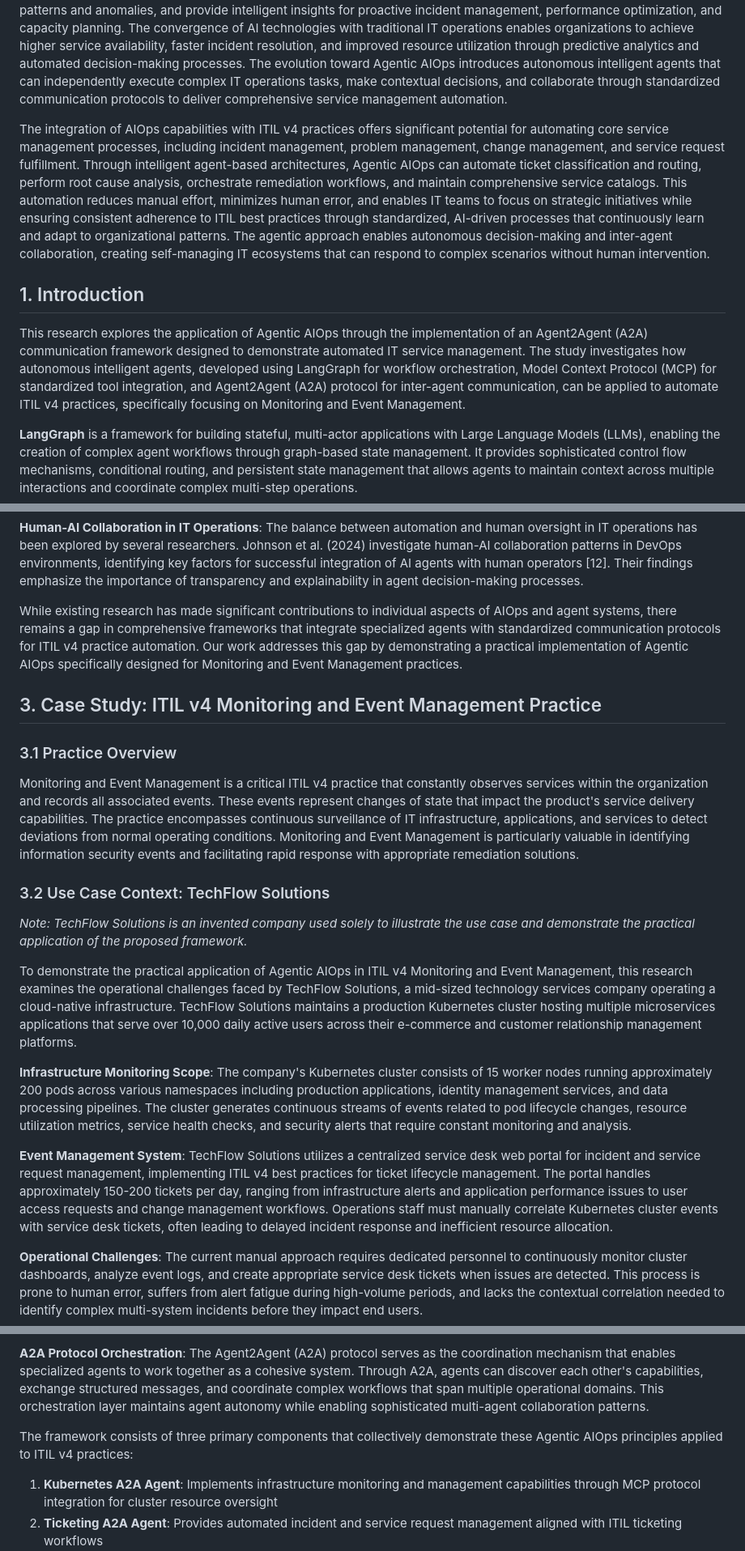
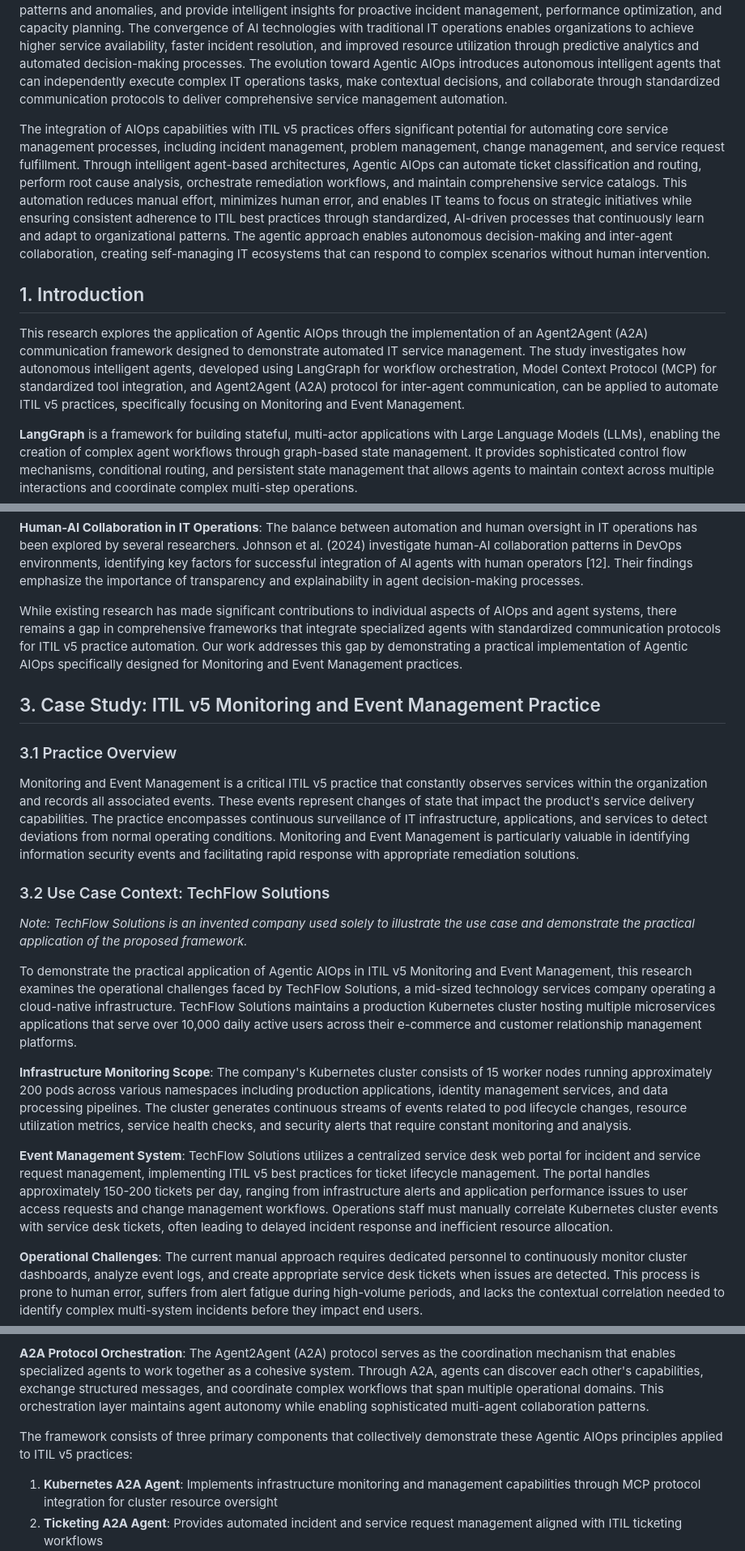
Before and after one commit to LuisRubio-zz/unie-aiops, a Markdown page: lab2-a2a/README.md, 3 parts joined by grey strips. Shown at 81% size. GitHub-like rendering.

Commit message:
ITIL v5 references

```diff
--- a/lab2-a2a/README.md
+++ b/lab2-a2a/README.md
@@ -6,11 +6,11 @@
 
 Artificial Intelligence for IT Operations (AIOps) represents a paradigm shift in IT service management, leveraging machine learning, natural language processing, and automated reasoning to enhance operational efficiency and reduce human intervention in routine IT tasks. AIOps platforms integrate diverse data sources, apply advanced analytics to identify patterns and anomalies, and provide intelligent insights for proactive incident management, performance optimization, and capacity planning. The convergence of AI technologies with traditional IT operations enables organizations to achieve higher service availability, faster incident resolution, and improved resource utilization through predictive analytics and automated decision-making processes. The evolution toward Agentic AIOps introduces autonomous intelligent agents that can independently execute complex IT operations tasks, make contextual decisions, and collaborate through standardized communication protocols to deliver comprehensive service management automation.
 
-The integration of AIOps capabilities with ITIL v4 practices offers significant potential for automating core service management processes, including incident management, problem management, change management, and service request fulfillment. Through intelligent agent-based architectures, Agentic AIOps can automate ticket classification and routing, perform root cause analysis, orchestrate remediation workflows, and maintain comprehensive service catalogs. This automation reduces manual effort, minimizes human error, and enables IT teams to focus on strategic initiatives while ensuring consistent adherence to ITIL best practices through standardized, AI-driven processes that continuously learn and adapt to organizational patterns. The agentic approach enables autonomous decision-making and inter-agent collaboration, creating self-managing IT ecosystems that can respond to complex scenarios without human intervention.
+The integration of AIOps capabilities with ITIL v5 practices offers significant potential for automating core service management processes, including incident management, problem management, change management, and service request fulfillment. Through intelligent agent-based architectures, Agentic AIOps can automate ticket classification and routing, perform root cause analysis, orchestrate remediation workflows, and maintain comprehensive service catalogs. This automation reduces manual effort, minimizes human error, and enables IT teams to focus on strategic initiatives while ensuring consistent adherence to ITIL best practices through standardized, AI-driven processes that continuously learn and adapt to organizational patterns. The agentic approach enables autonomous decision-making and inter-agent collaboration, creating self-managing IT ecosystems that can respond to complex scenarios without human intervention.
 
 ## 1. Introduction
 
-This research explores the application of Agentic AIOps through the implementation of an Agent2Agent (A2A) communication framework designed to demonstrate automated IT service management. The study investigates how autonomous intelligent agents, developed using LangGraph for workflow orchestration, Model Context Protocol (MCP) for standardized tool integration, and Agent2Agent (A2A) protocol for inter-agent communication, can be applied to automate ITIL v4 practices, specifically focusing on Monitoring and Event Management.
+This research explores the application of Agentic AIOps through the implementation of an Agent2Agent (A2A) communication framework designed to demonstrate automated IT service management. The study investigates how autonomous intelligent agents, developed using LangGraph for workflow orchestration, Model Context Protocol (MCP) for standardized tool integration, and Agent2Agent (A2A) protocol for inter-agent communication, can be applied to automate ITIL v5 practices, specifically focusing on Monitoring and Event Management.
 
 **LangGraph** is a framework for building stateful, multi-actor applications with Large Language Models (LLMs), enabling the creation of complex agent workflows through graph-based state management. It provides sophisticated control flow mechanisms, conditional routing, and persistent state management that allows agents to maintain context across multiple interactions and coordinate complex multi-step operations.
 
@@ -34,23 +34,23 @@ The intersection of artificial intelligence and IT operations has generated sign
 
 **Human-AI Collaboration in IT Operations**: The balance between automation and human oversight in IT operations has been explored by several researchers. Johnson et al. (2024) investigate human-AI collaboration patterns in DevOps environments, identifying key factors for successful integration of AI agents with human operators [12]. Their findings emphasize the importance of transparency and explainability in agent decision-making processes.
 
-While existing research has made significant contributions to individual aspects of AIOps and agent systems, there remains a gap in comprehensive frameworks that integrate specialized agents with standardized communication protocols for ITIL v4 practice automation. Our work addresses this gap by demonstrating a practical implementation of Agentic AIOps specifically designed for Monitoring and Event Management practices.
+While existing research has made significant contributions to individual aspects of AIOps and agent systems, there remains a gap in comprehensive frameworks that integrate specialized agents with standardized communication protocols for ITIL v5 practice automation. Our work addresses this gap by demonstrating a practical implementation of Agentic AIOps specifically designed for Monitoring and Event Management practices.
 
-## 3. Case Study: ITIL v4 Monitoring and Event Management Practice
+## 3. Case Study: ITIL v5 Monitoring and Event Management Practice
 
 ### 3.1 Practice Overview
 
-Monitoring and Event Management is a critical ITIL v4 practice that constantly observes services within the organization and records all associated events. These events represent changes of state that impact the product's service delivery capabilities. The practice encompasses continuous surveillance of IT infrastructure, applications, and services to detect deviations from normal operating conditions. Monitoring and Event Management is particularly valuable in identifying information security events and facilitating rapid response with appropriate remediation solutions.
+Monitoring and Event Management is a critical ITIL v5 practice that constantly observes services within the organization and records all associated events. These events represent changes of state that impact the product's service delivery capabilities. The practice encompasses continuous surveillance of IT infrastructure, applications, and services to detect deviations from normal operating conditions. Monitoring and Event Management is particularly valuable in identifying information security events and facilitating rapid response with appropriate remediation solutions.
 
 ### 3.2 Use Case Context: TechFlow Solutions
 
 *Note: TechFlow Solutions is an invented company used solely to illustrate the use case and demonstrate the practical application of the proposed framework.*
 
-To demonstrate the practical application of Agentic AIOps in ITIL v4 Monitoring and Event Management, this research examines the operational challenges faced by TechFlow Solutions, a mid-sized technology services company operating a cloud-native infrastructure. TechFlow Solutions maintains a production Kubernetes cluster hosting multiple microservices applications that serve over 10,000 daily active users across their e-commerce and customer relationship management platforms.
+To demonstrate the practical application of Agentic AIOps in ITIL v5 Monitoring and Event Management, this research examines the operational challenges faced by TechFlow Solutions, a mid-sized technology services company operating a cloud-native infrastructure. TechFlow Solutions maintains a production Kubernetes cluster hosting multiple microservices applications that serve over 10,000 daily active users across their e-commerce and customer relationship management platforms.
 
 **Infrastructure Monitoring Scope**: The company's Kubernetes cluster consists of 15 worker nodes running approximately 200 pods across various namespaces including production applications, identity management services, and data processing pipelines. The cluster generates continuous streams of events related to pod lifecycle changes, resource utilization metrics, service health checks, and security alerts that require constant monitoring and analysis.
 
-**Event Management System**: TechFlow Solutions utilizes a centralized service desk web portal for incident and service request management, implementing ITIL v4 best practices for ticket lifecycle management. The portal handles approximately 150-200 tickets per day, ranging from infrastructure alerts and application performance issues to user access requests and change management workflows. Operations staff must manually correlate Kubernetes cluster events with service desk tickets, often leading to delayed incident response and inefficient resource allocation.
+**Event Management System**: TechFlow Solutions utilizes a centralized service desk web portal for incident and service request management, implementing ITIL v5 best practices for ticket lifecycle management. The portal handles approximately 150-200 tickets per day, ranging from infrastructure alerts and application performance issues to user access requests and change management workflows. Operations staff must manually correlate Kubernetes cluster events with service desk tickets, often leading to delayed incident response and inefficient resource allocation.
 
 **Operational Challenges**: The current manual approach requires dedicated personnel to continuously monitor cluster dashboards, analyze event logs, and create appropriate service desk tickets when issues are detected. This process is prone to human error, suffers from alert fatigue during high-volume periods, and lacks the contextual correlation needed to identify complex multi-system incidents before they impact end users.
 
@@ -90,7 +90,7 @@ The proposed Agentic AIOps framework adopts a specialized agent architecture whe
 
 **A2A Protocol Orchestration**: The Agent2Agent (A2A) protocol serves as the coordination mechanism that enables specialized agents to work together as a cohesive system. Through A2A, agents can discover each other's capabilities, exchange structured messages, and coordinate complex workflows that span multiple operational domains. This orchestration layer maintains agent autonomy while enabling sophisticated multi-agent collaboration patterns.
 
-The framework consists of three primary components that collectively demonstrate these Agentic AIOps principles applied to ITIL v4 practices:
+The framework consists of three primary components that collectively demonstrate these Agentic AIOps principles applied to ITIL v5 practices:
 
 1. **Kubernetes A2A Agent**: Implements infrastructure monitoring and management capabilities through MCP protocol integration for cluster resource oversight
 2. **Ticketing A2A Agent**: Provides automated incident and service request management aligned with ITIL ticketing workflows
```
Also changed, not shown: other parts of lab2-a2a/README.md (+3 -3 lines).
